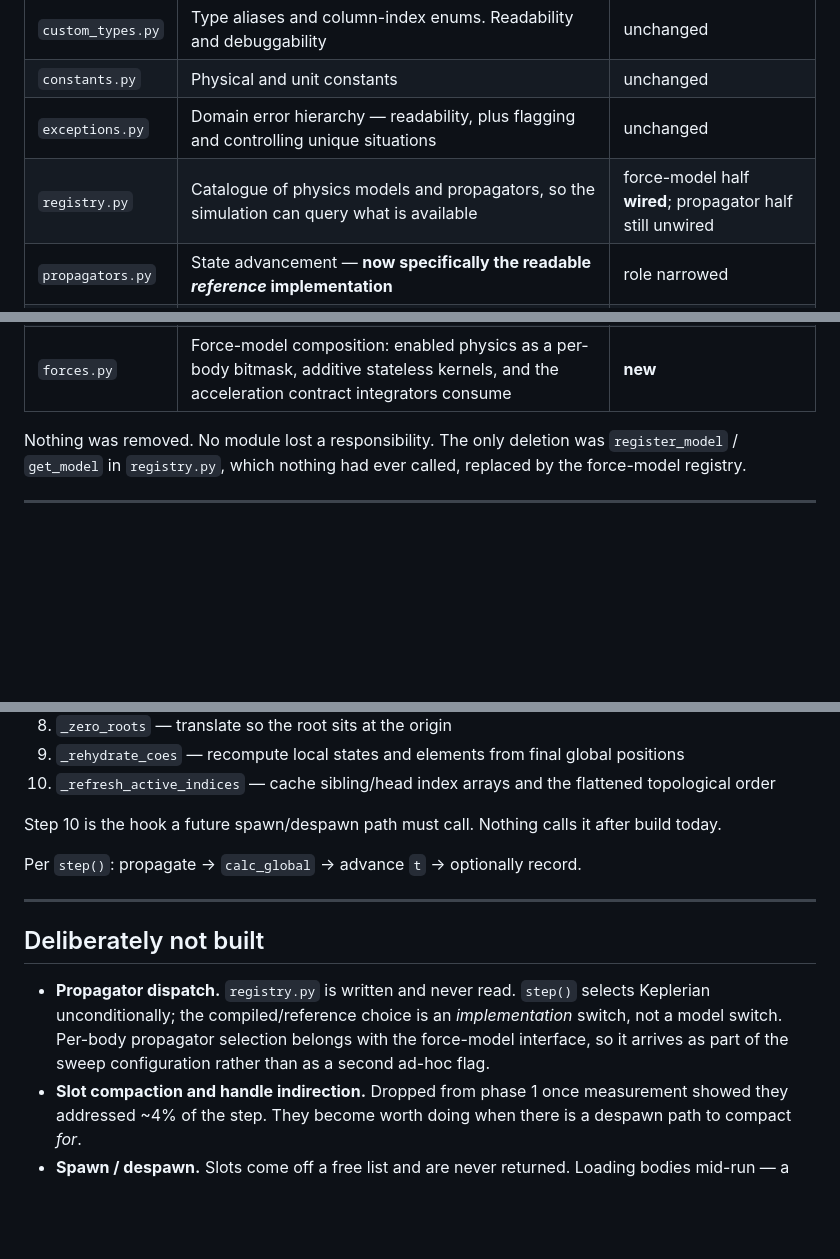
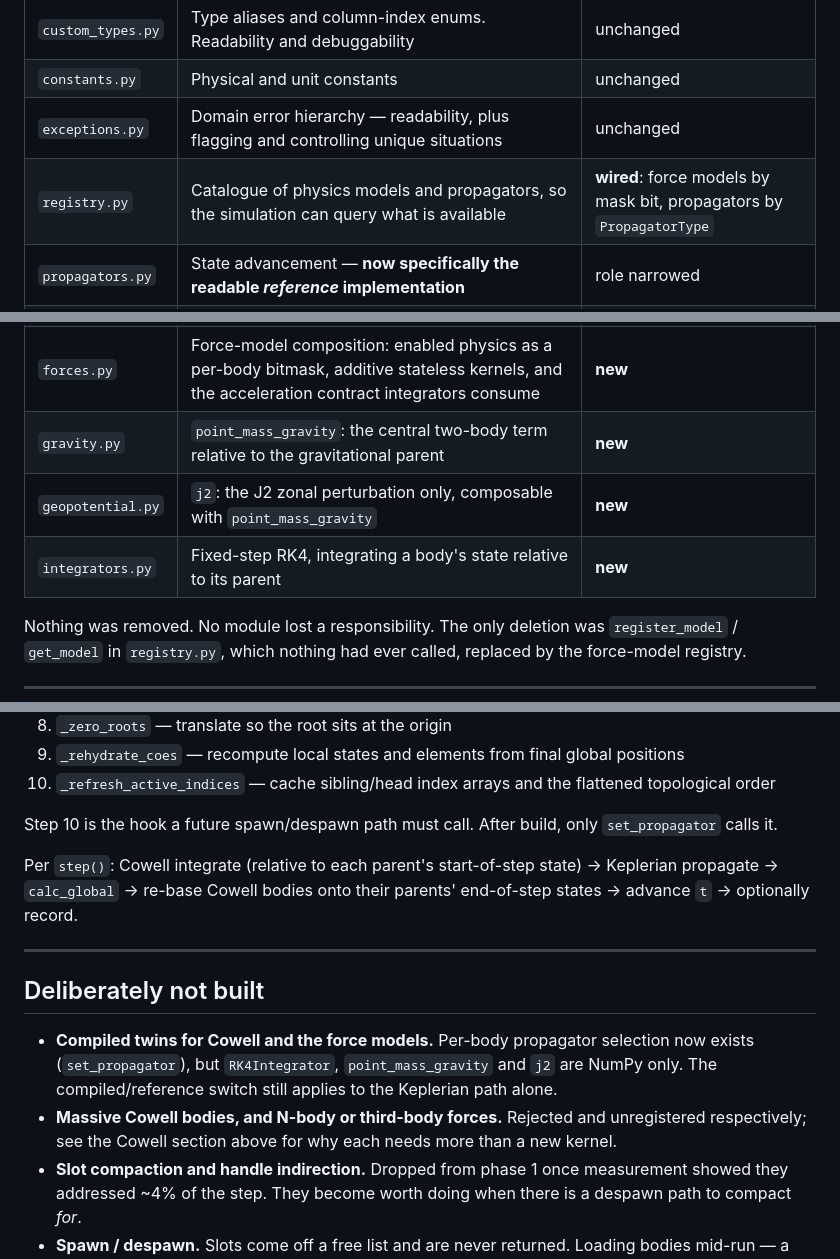
Before and after one commit to Antsstar/Orbit_Mechanics, a Markdown page: docs/architecture.md, 3 parts joined by grey strips. GitHub-like rendering; blank space fills up the shorter version.

```diff
--- a/docs/architecture.md
+++ b/docs/architecture.md
@@ -22,7 +22,7 @@ Roles marked **unchanged** have kept their original purpose since the project be
 | `custom_types.py` | Type aliases and column-index enums. Readability and debuggability | unchanged |
 | `constants.py` | Physical and unit constants | unchanged |
 | `exceptions.py` | Domain error hierarchy — readability, plus flagging and controlling unique situations | unchanged |
-| `registry.py` | Catalogue of physics models and propagators, so the simulation can query what is available | force-model half **wired**; propagator half still unwired |
+| `registry.py` | Catalogue of physics models and propagators, so the simulation can query what is available | **wired**: force models by mask bit, propagators by `PropagatorType` |
 | `propagators.py` | State advancement — **now specifically the readable *reference* implementation** | role narrowed |
 | `body.py` | `BodyHandle`, a UI-facing pointer into the arena | unchanged, never instantiated |
 | `kernels.py` | Compiled scalar twins of the hot paths | **new** |
@@ -30,6 +30,9 @@ Roles marked **unchanged** have kept their original purpose since the project be
 | `reference.py` | Independent DOP853 N-body truth trajectories | **new** |
 | `benchmark.py` | Timing primitive (minimum-of-batches) | **new** |
 | `forces.py` | Force-model composition: enabled physics as a per-body bitmask, additive stateless kernels, and the acceleration contract integrators consume | **new** |
+| `gravity.py` | `point_mass_gravity`: the central two-body term relative to the gravitational parent | **new** |
+| `geopotential.py` | `j2`: the J2 zonal perturbation only, composable with `point_mass_gravity` | **new** |
+| `integrators.py` | Fixed-step RK4, integrating a body's state relative to its parent | **new** |
 
 Nothing was removed. No module lost a responsibility. The only deletion was `register_model` /
 `get_model` in `registry.py`, which nothing had ever called, replaced by the force-model registry.
@@ -334,18 +337,21 @@ engineering log.
 9. `_rehydrate_coes` — recompute local states and elements from final global positions
 10. `_refresh_active_indices` — cache sibling/head index arrays and the flattened topological order
 
-Step 10 is the hook a future spawn/despawn path must call. Nothing calls it after build today.
+Step 10 is the hook a future spawn/despawn path must call. After build, only `set_propagator` calls it.
 
-Per `step()`: propagate → `calc_global` → advance `t` → optionally record.
+Per `step()`: Cowell integrate (relative to each parent's start-of-step state) → Keplerian propagate
+→ `calc_global` → re-base Cowell bodies onto their parents' end-of-step states → advance `t` →
+optionally record.
 
 ---
 
 ## Deliberately not built
 
-- **Propagator dispatch.** `registry.py` is written and never read. `step()` selects Keplerian
-  unconditionally; the compiled/reference choice is an *implementation* switch, not a model switch.
-  Per-body propagator selection belongs with the force-model interface, so it arrives as part of the
-  sweep configuration rather than as a second ad-hoc flag.
+- **Compiled twins for Cowell and the force models.** Per-body propagator selection now exists
+  (`set_propagator`), but `RK4Integrator`, `point_mass_gravity` and `j2` are NumPy only. The
+  compiled/reference switch still applies to the Keplerian path alone.
+- **Massive Cowell bodies, and N-body or third-body forces.** Rejected and unregistered respectively;
+  see the Cowell section above for why each needs more than a new kernel.
 - **Slot compaction and handle indirection.** Dropped from phase 1 once measurement showed they
   addressed ~4% of the step. They become worth doing when there is a despawn path to compact *for*.
 - **Spawn / despawn.** Slots come off a free list and are never returned. Loading bodies mid-run — a
```
Also changed, not shown: CLAUDE.md (+20 -9 lines), docs/engineering-log.md (+20 -0 lines).
